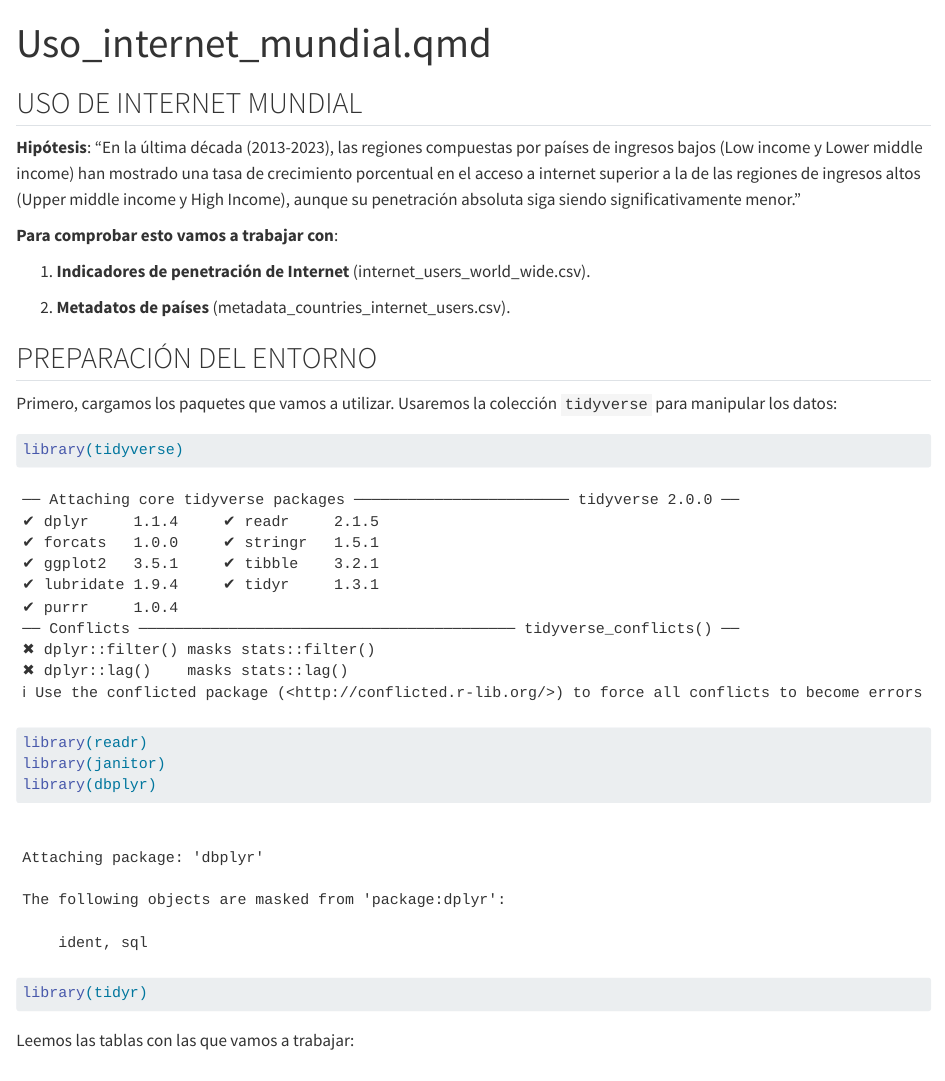
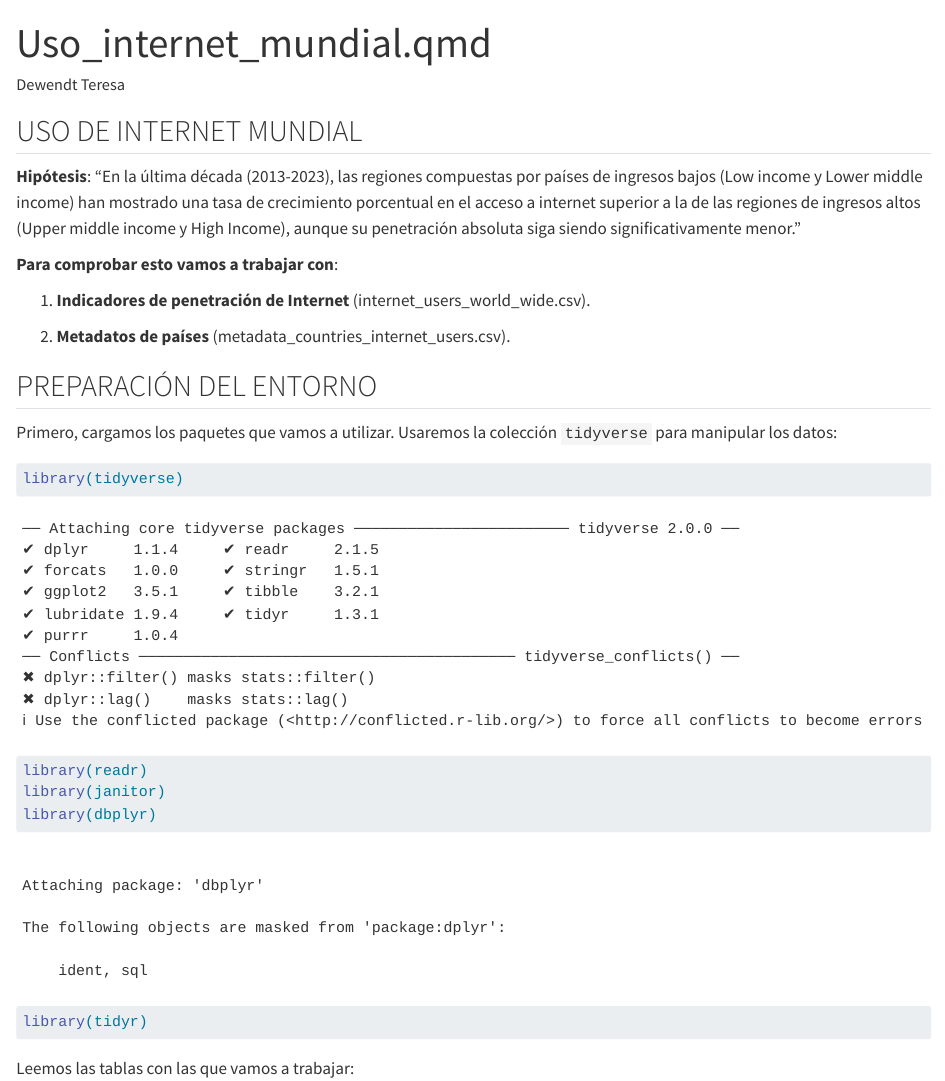
Before and after one commit to tere1004/MVDADewendtTeresaTPs, a Quarto document (TP1/notebook/uso_internet_mundial.qmd): the page in a window 1100 px wide, from its top. Rendered offline with R 4.5, knitr and Pandoc in place of Quarto, with nearby package versions; some code elsewhere in the file could not run offline; column names are cleaned by a stand-in for the janitor package.

```diff
--- a/TP1/notebook/uso_internet_mundial.qmd
+++ b/TP1/notebook/uso_internet_mundial.qmd
@@ -1,7 +1,7 @@
 ---
 title: "Uso_internet_mundial.qmd"
 format: html
-editor: Dewendt Teresa
+author: Dewendt Teresa
 ---
 
 ## USO DE INTERNET MUNDIAL
```
